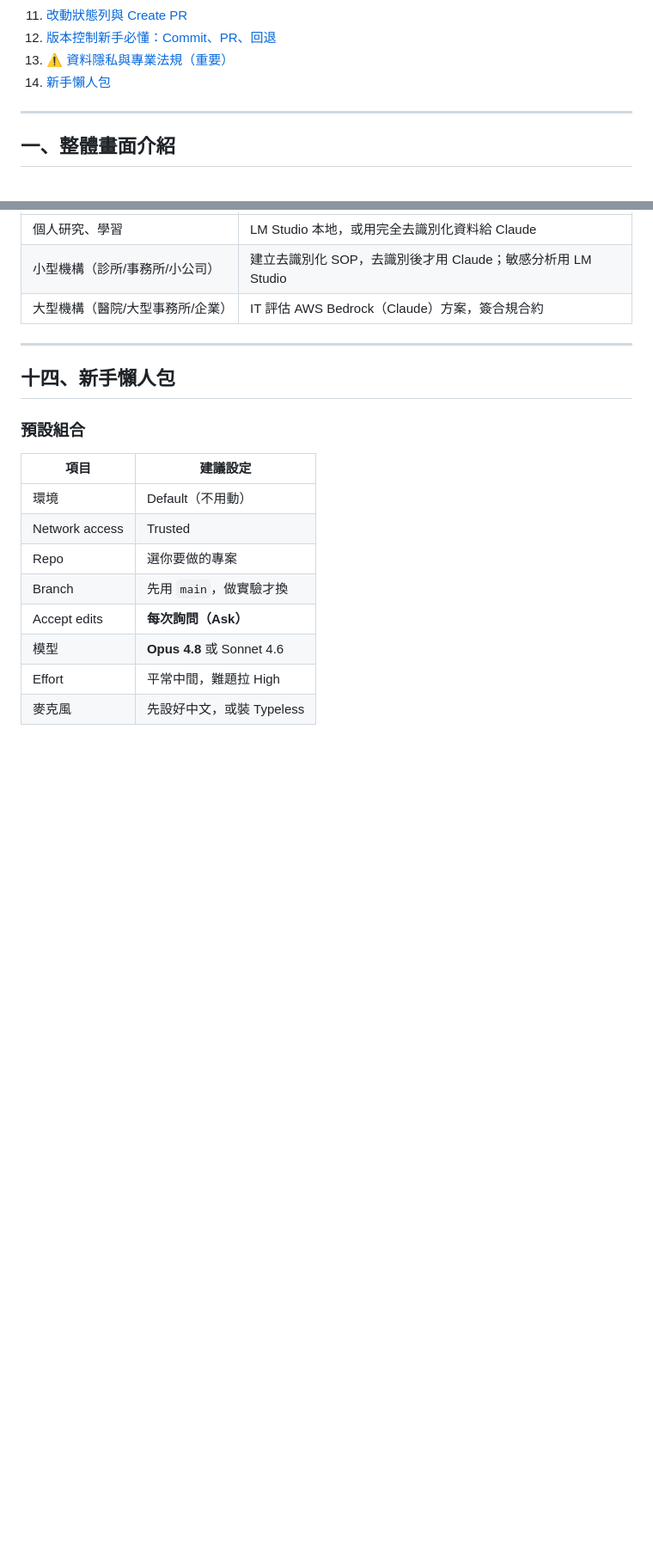
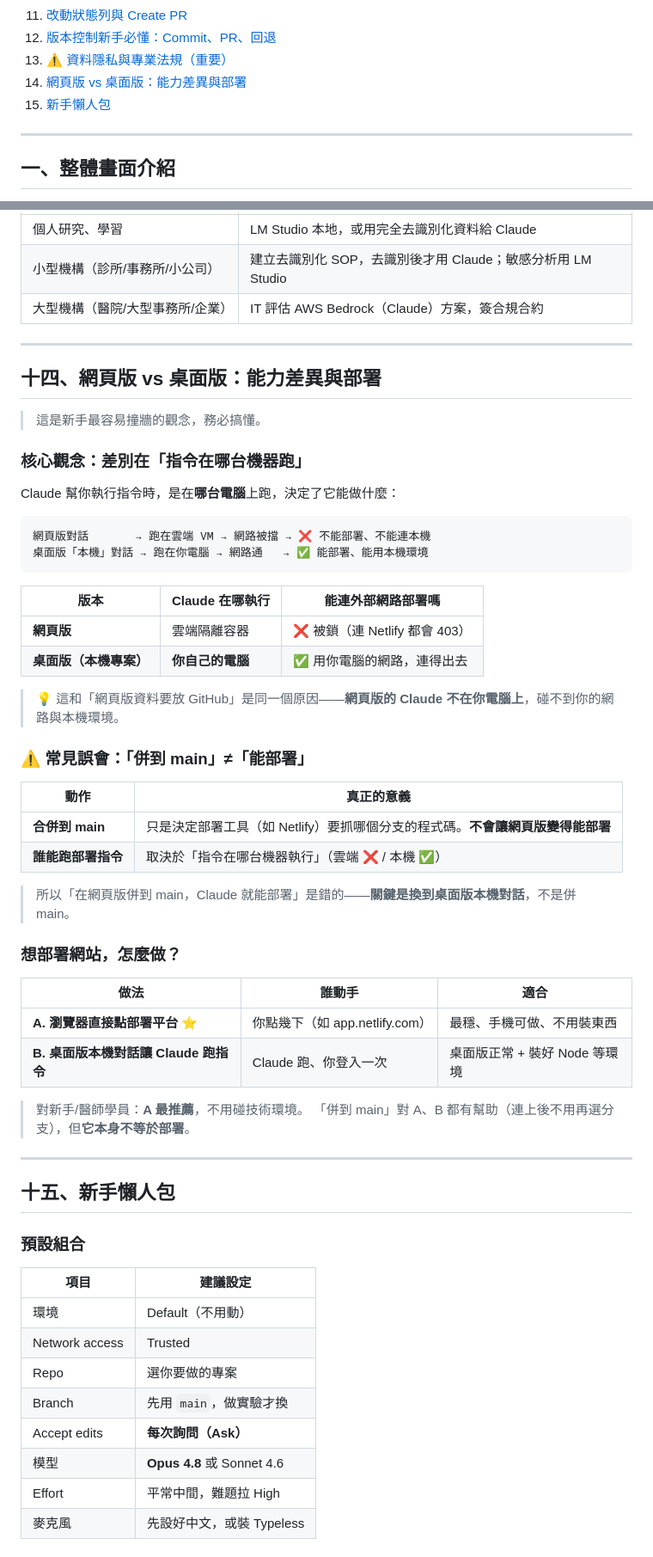
Before and after one commit to Summerhuang585/my-practice, a Markdown page: Claude-Code-網頁版-完整使用手冊.md, 2 parts joined by grey strips. Shown at 86% size. GitHub-like rendering; blank space fills up the shorter version.

Commit message:
手冊新增第十四章：網頁版vs桌面版能力差異與部署（含併main不等於能部署的常見誤會）

````diff
--- a/Claude-Code-網頁版-完整使用手冊.md
+++ b/Claude-Code-網頁版-完整使用手冊.md
@@ -24,7 +24,8 @@
 11. [改動狀態列與 Create PR](#十一改動狀態列與-create-pr)
 12. [版本控制新手必懂：Commit、PR、回退](#十二版本控制新手必懂commitpr回退)
 13. [⚠️ 資料隱私與專業法規（重要）](#十三️-資料隱私與專業法規重要)
-14. [新手懶人包](#十四新手懶人包)
+14. [網頁版 vs 桌面版：能力差異與部署](#十四網頁版-vs-桌面版能力差異與部署)
+15. [新手懶人包](#十五新手懶人包)
 
 ---
 
@@ -638,7 +639,48 @@ Claude Code（網頁，就算 None）：對話內容傳到 Anthropic → 資料
 
 ---
 
-## 十四、新手懶人包
+## 十四、網頁版 vs 桌面版：能力差異與部署
+
+> 這是新手最容易撞牆的觀念，務必搞懂。
+
+### 核心觀念：差別在「指令在哪台機器跑」
+
+Claude 幫你執行指令時，是在**哪台電腦**上跑，決定了它能做什麼：
+
+```
+網頁版對話       → 跑在雲端 VM → 網路被擋 → ❌ 不能部署、不能連本機
+桌面版「本機」對話 → 跑在你電腦 → 網路通   → ✅ 能部署、能用本機環境
+```
+
+| 版本 | Claude 在哪執行 | 能連外部網路部署嗎 |
+|------|---------------|------------------|
+| **網頁版** | 雲端隔離容器 | ❌ 被鎖（連 Netlify 都會 403）|
+| **桌面版（本機專案）** | **你自己的電腦** | ✅ 用你電腦的網路，連得出去 |
+
+> 💡 這和「網頁版資料要放 GitHub」是同一個原因——**網頁版的 Claude 不在你電腦上**，碰不到你的網路與本機環境。
+
+### ⚠️ 常見誤會：「併到 main」≠「能部署」
+
+| 動作 | 真正的意義 |
+|------|-----------|
+| **合併到 main** | 只是決定部署工具（如 Netlify）要抓哪個分支的程式碼。**不會讓網頁版變得能部署** |
+| **誰能跑部署指令** | 取決於「指令在哪台機器執行」（雲端 ❌ / 本機 ✅）|
+
+> 所以「在網頁版併到 main，Claude 就能部署」是錯的——**關鍵是換到桌面版本機對話**，不是併 main。
+
+### 想部署網站，怎麼做？
+
+| 做法 | 誰動手 | 適合 |
+|------|--------|------|
+| **A. 瀏覽器直接點部署平台** ⭐ | 你點幾下（如 app.netlify.com）| 最穩、手機可做、不用裝東西 |
+| **B. 桌面版本機對話讓 Claude 跑指令** | Claude 跑、你登入一次 | 桌面版正常 + 裝好 Node 等環境 |
+
+> 對新手/醫師學員：**A 最推薦**，不用碰技術環境。
+> 「併到 main」對 A、B 都有幫助（連上後不用再選分支），但**它本身不等於部署**。
+
+---
+
+## 十五、新手懶人包
 
 ### 預設組合
 
````
